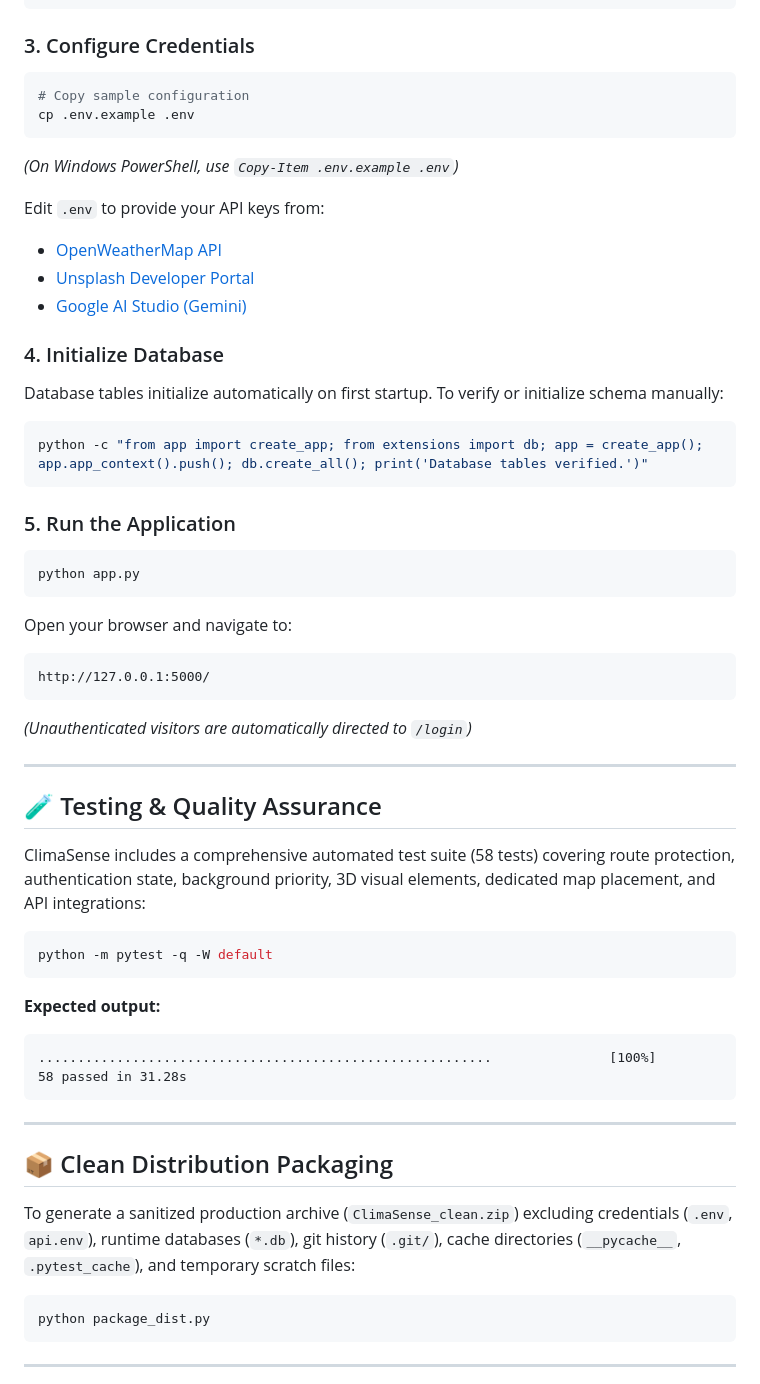
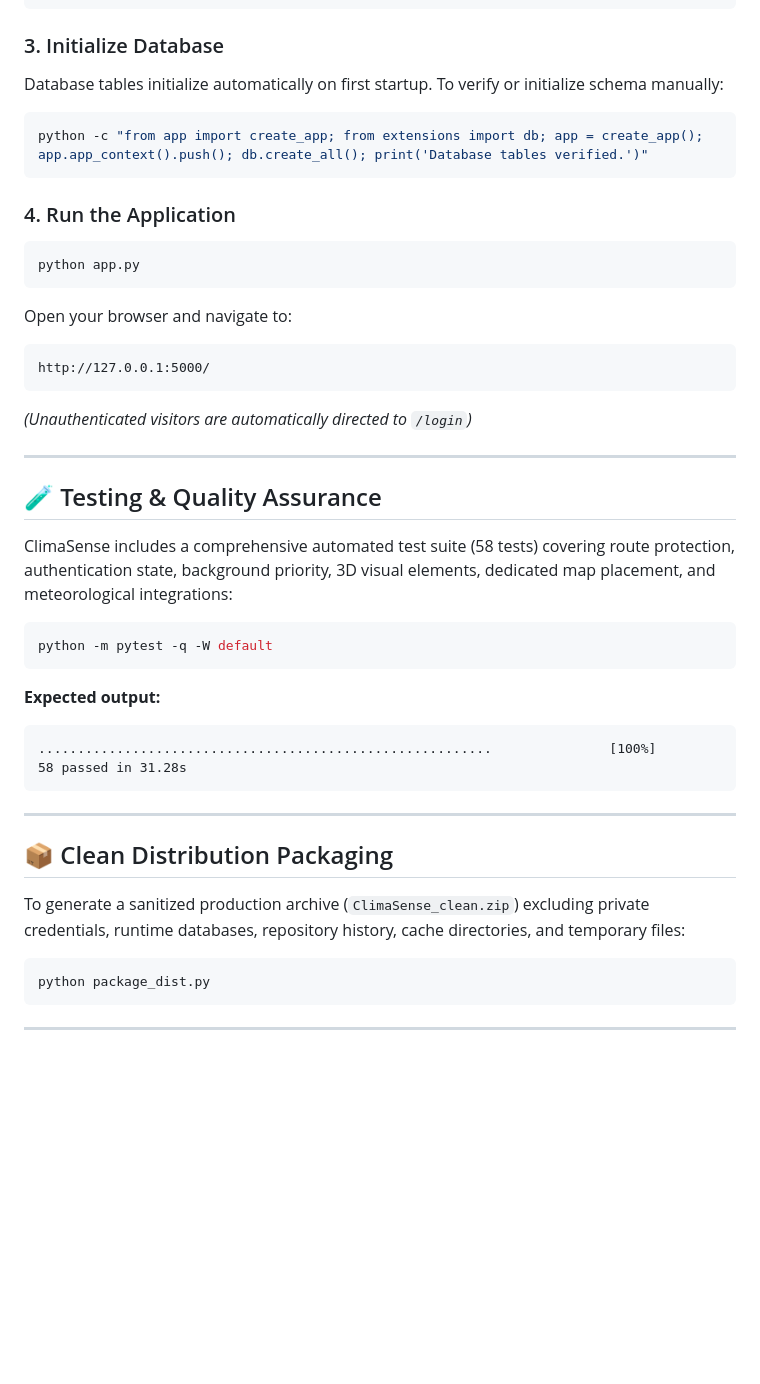
Before and after one commit to harisha202/ClimaSense, a Markdown page: README.md, the part around one of its changes. Drawn GitHub-style; blank space fills up the shorter version.

````diff
--- a/README.md
+++ b/README.md
@@ -142,25 +85,13 @@ cd ClimaSense
 pip install -r requirements.txt
 ```
 
-### 3. Configure Credentials
-```bash
-# Copy sample configuration
-cp .env.example .env
-```
-*(On Windows PowerShell, use `Copy-Item .env.example .env`)*
-
-Edit `.env` to provide your API keys from:
-- [OpenWeatherMap API](https://openweathermap.org/api)
-- [Unsplash Developer Portal](https://unsplash.com/developers)
-- [Google AI Studio (Gemini)](https://aistudio.google.com/)
-
-### 4. Initialize Database
+### 3. Initialize Database
 Database tables initialize automatically on first startup. To verify or initialize schema manually:
 ```bash
 python -c "from app import create_app; from extensions import db; app = create_app(); app.app_context().push(); db.create_all(); print('Database tables verified.')"
 ```
 
-### 5. Run the Application
+### 4. Run the Application
 ```bash
 python app.py
 ```
@@ -174,7 +105,7 @@ http://127.0.0.1:5000/
 
 ## 🧪 Testing & Quality Assurance
 
-ClimaSense includes a comprehensive automated test suite (58 tests) covering route protection, authentication state, background priority, 3D visual elements, dedicated map placement, and API integrations:
+ClimaSense includes a comprehensive automated test suite (58 tests) covering route protection, authentication state, background priority, 3D visual elements, dedicated map placement, and meteorological integrations:
 
 ```bash
 python -m pytest -q -W default
@@ -190,7 +121,7 @@ python -m pytest -q -W default
 
 ## 📦 Clean Distribution Packaging
 
-To generate a sanitized production archive (`ClimaSense_clean.zip`) excluding credentials (`.env`, `api.env`), runtime databases (`*.db`), git history (`.git/`), cache directories (`__pycache__`, `.pytest_cache`), and temporary scratch files:
+To generate a sanitized production archive (`ClimaSense_clean.zip`) excluding private credentials, runtime databases, repository history, cache directories, and temporary files:
 
 ```bash
 python package_dist.py
````
Also changed, not shown: other parts of README.md (+28 -95 lines).
